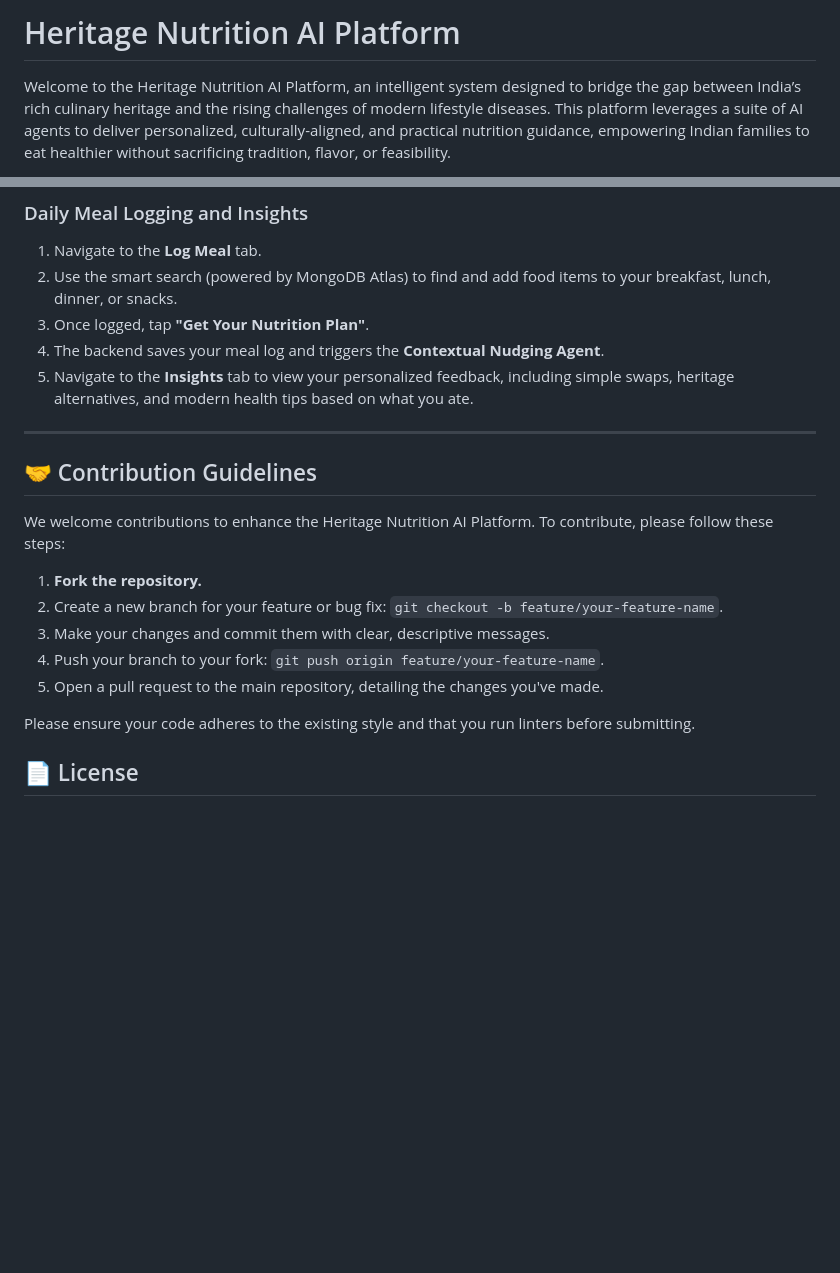
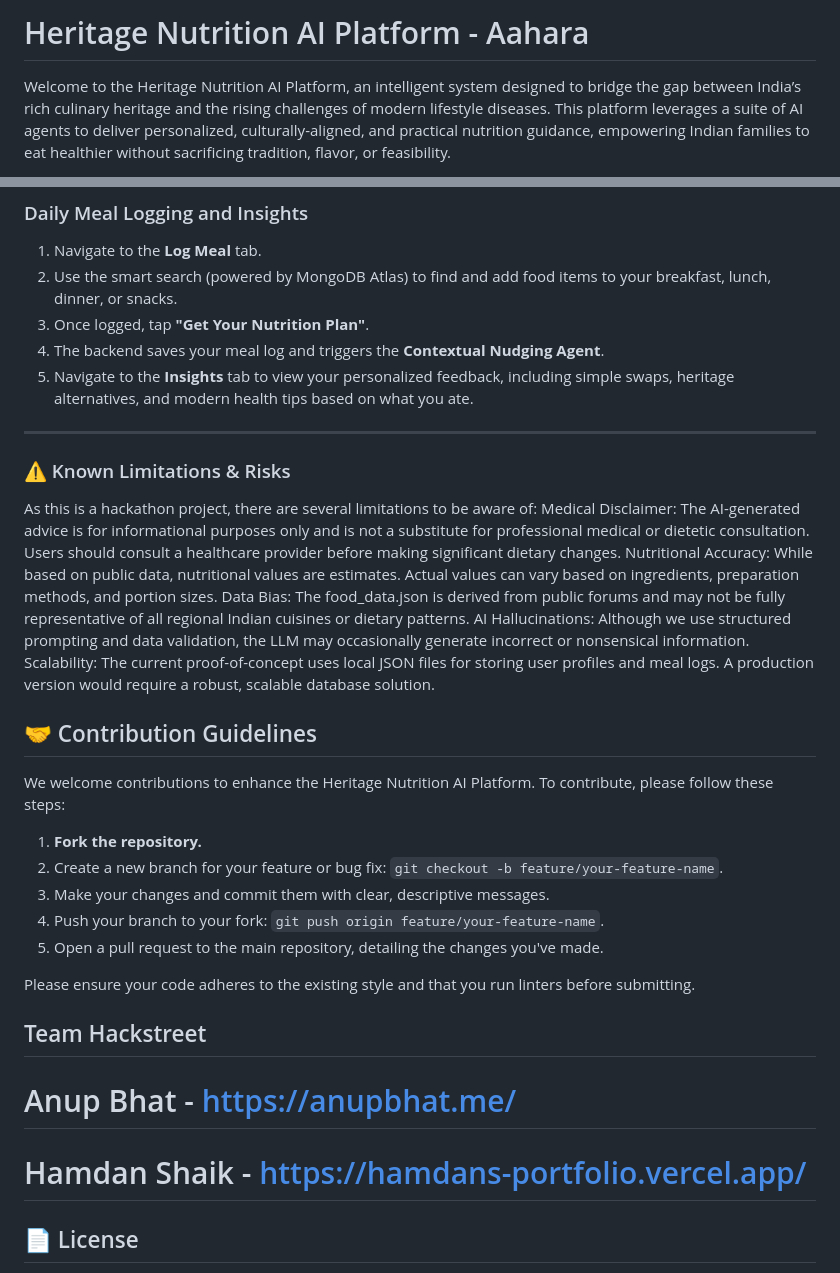
Before and after one commit to AnupBhat30/SaasBoomi-HackStreet, a Markdown page: README.md, 2 parts joined by grey strips. GitHub-like rendering; blank space fills up the shorter version.

```diff
--- a/README.md
+++ b/README.md
@@ -1,5 +1,5 @@
 
-# Heritage Nutrition AI Platform
+# Heritage Nutrition AI Platform - Aahara
 
 Welcome to the Heritage Nutrition AI Platform, an intelligent system designed to bridge the gap between India’s rich culinary heritage and the rising challenges of modern lifestyle diseases. This platform leverages a suite of AI agents to deliver personalized, culturally-aligned, and practical nutrition guidance, empowering Indian families to eat healthier without sacrificing tradition, flavor, or feasibility.
 
@@ -178,6 +178,14 @@ AnupBhat30-SaasBoomi-HackStreet-9da8dd2/
 5.  Navigate to the **Insights** tab to view your personalized feedback, including simple swaps, heritage alternatives, and modern health tips based on what you ate.
 
 ---
+### ⚠️ Known Limitations & Risks
+As this is a hackathon project, there are several limitations to be aware of:
+Medical Disclaimer: The AI-generated advice is for informational purposes only and is not a substitute for professional medical or dietetic consultation. Users should consult a healthcare provider before making significant dietary changes.
+Nutritional Accuracy: While based on public data, nutritional values are estimates. Actual values can vary based on ingredients, preparation methods, and portion sizes.
+Data Bias: The food_data.json is derived from public forums and may not be fully representative of all regional Indian cuisines or dietary patterns.
+AI Hallucinations: Although we use structured prompting and data validation, the LLM may occasionally generate incorrect or nonsensical information.
+Scalability: The current proof-of-concept uses local JSON files for storing user profiles and meal logs. A production version would require a robust, scalable database solution.
+
 
 ## 🤝 Contribution Guidelines
 
@@ -191,6 +199,10 @@ We welcome contributions to enhance the Heritage Nutrition AI Platform. To contr
 
 Please ensure your code adheres to the existing style and that you run linters before submitting.
 
+## Team Hackstreet
+# Anup Bhat - https://anupbhat.me/
+# Hamdan Shaik - https://hamdans-portfolio.vercel.app/
+
 ## 📄 License
 
 This project was created for the SaasBoomi HackStreet hackathon and is distributed under the MIT License. See `LICENSE` for more information.
```
